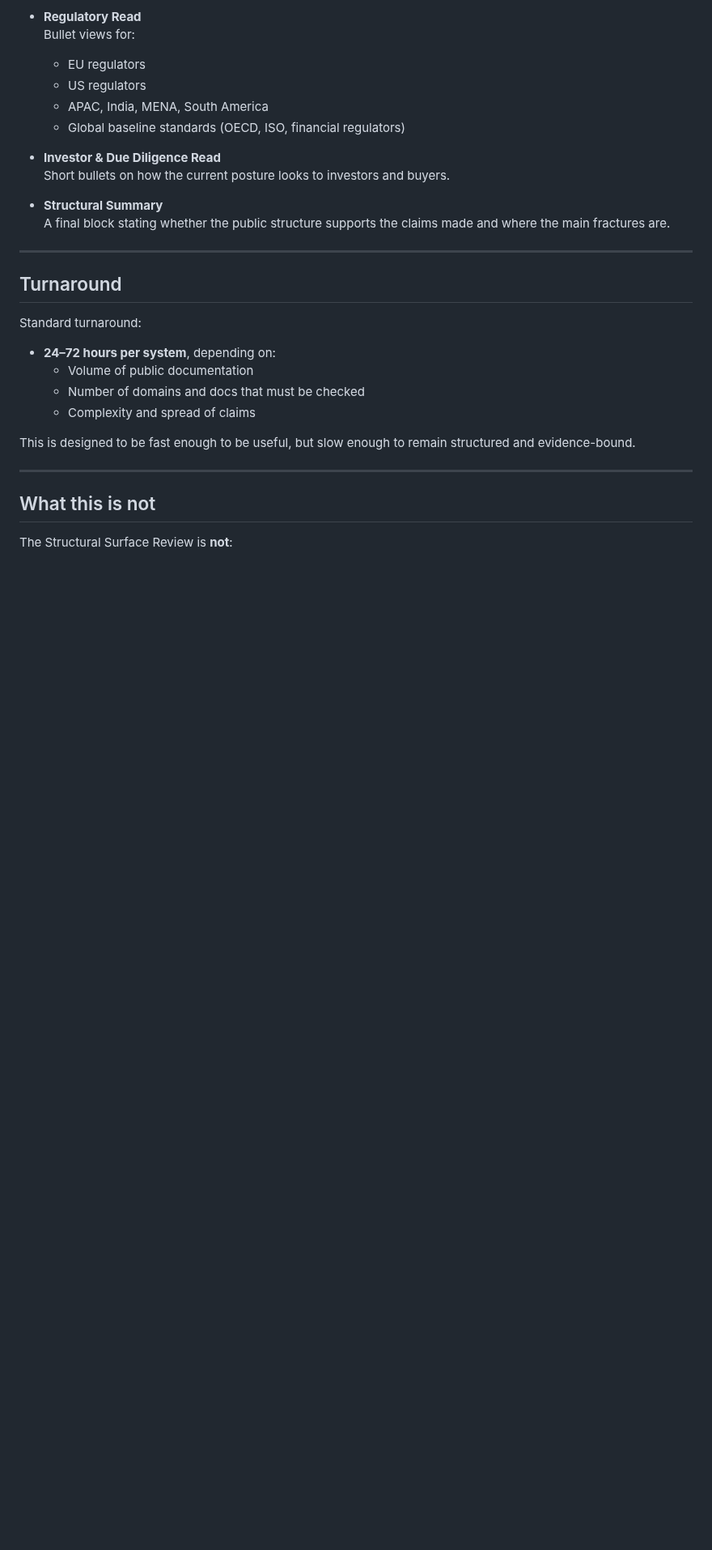
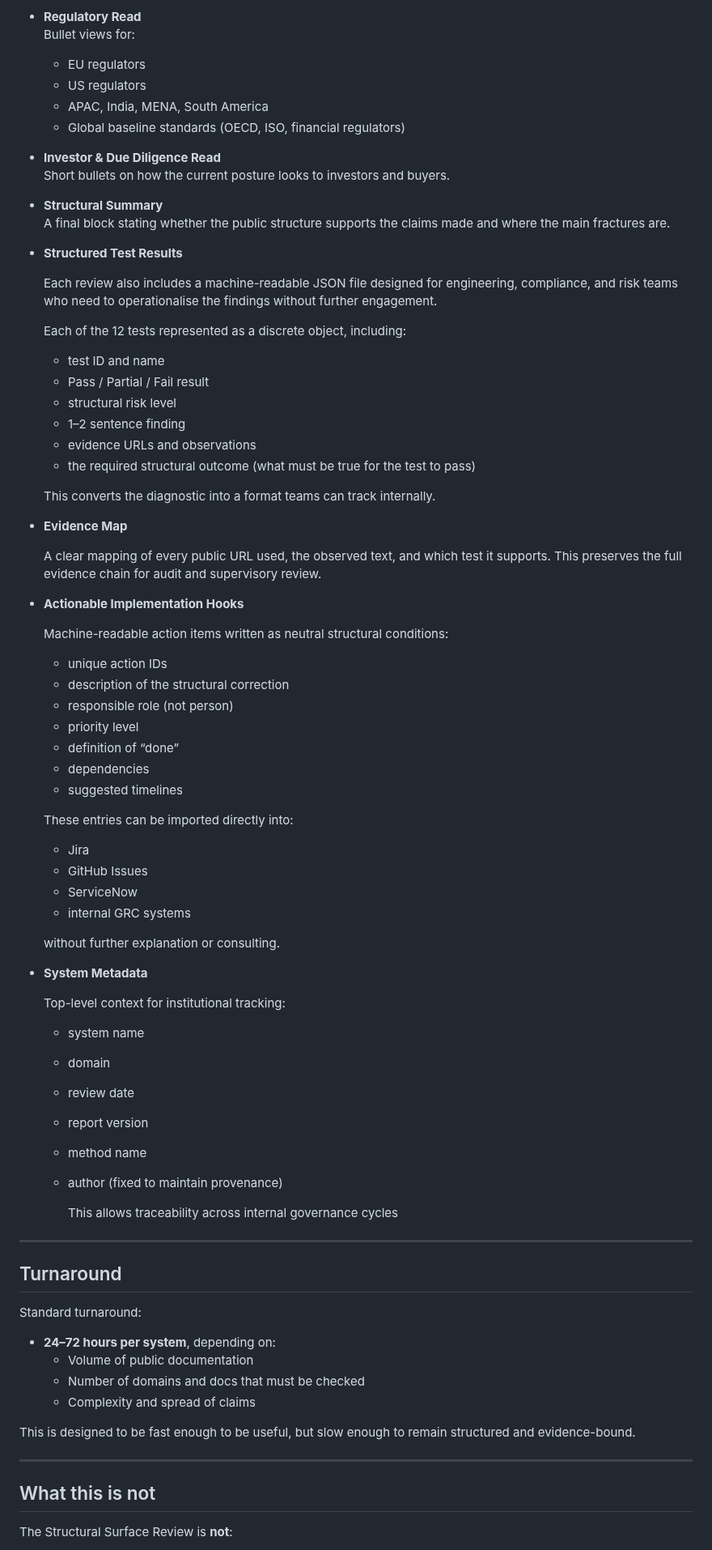
Before and after one commit to russell-parrott/Standardized-Definition-of-AI-Governance, a Markdown page: Structural-Surface-Review/readme.md, the part around the change. Shown at 81% size. Rendered like a GitHub page; blank space fills up the shorter version.

```diff
--- a/Structural-Surface-Review/readme.md
+++ b/Structural-Surface-Review/readme.md
@@ -56,6 +56,59 @@ Each review delivers a single report containing:
 
 - **Structural Summary**
   A final block stating whether the public structure supports the claims made and where the main fractures are.
+
+- **Structured Test Results**
+
+  Each review also includes a machine-readable JSON file designed for engineering, compliance, and risk teams who need to operationalise the findings without further engagement.
+
+  Each of the 12 tests represented as a discrete object, including:
+
+  - test ID and name
+  - Pass / Partial / Fail result
+  - structural risk level
+  - 1–2 sentence finding
+  - evidence URLs and observations
+  - the required structural outcome (what must be true for the test to pass)
+
+  This converts the diagnostic into a format teams can track internally.
+
+- **Evidence Map**
+
+  A clear mapping of every public URL used, the observed text, and which test it supports.
+  This preserves the full evidence chain for audit and supervisory review.
+
+- **Actionable Implementation Hooks**
+
+  Machine-readable action items written as neutral structural conditions:
+
+  - unique action IDs
+  - description of the structural correction
+  - responsible role (not person)
+  - priority level
+  - definition of “done”
+  - dependencies
+  - suggested timelines
+
+  These entries can be imported directly into:
+  - Jira
+  - GitHub Issues
+  - ServiceNow
+  - internal GRC systems
+
+  without further explanation or consulting.
+
+- **System Metadata**
+
+  Top-level context for institutional tracking:
+
+  - system name
+  - domain
+  - review date
+  - report version
+  - method name
+  - author (fixed to maintain provenance)
+
+    This allows traceability across internal governance cycles
 
 ---
 
```
